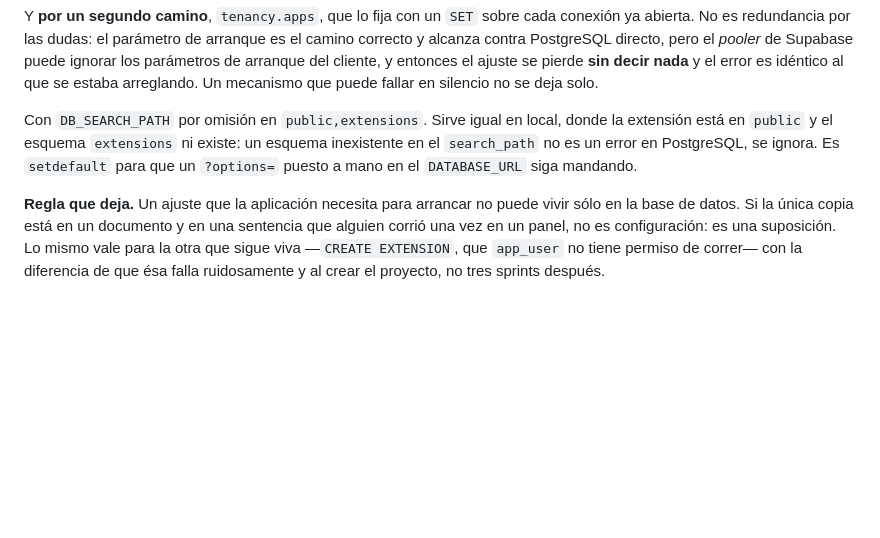
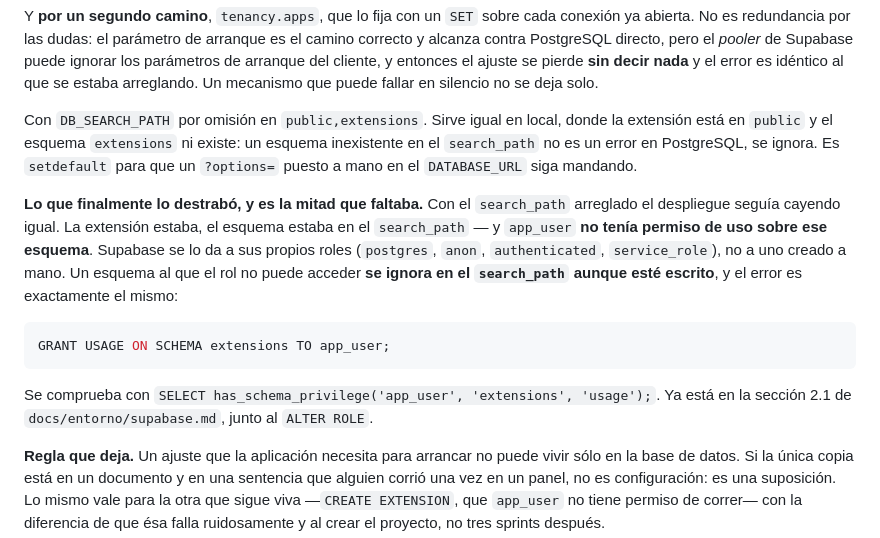
Before and after one commit to MatiusProg/plat_web_movil_medicos, a Markdown page: docs/registro-de-defectos.md, the part around the change. GitHub-like rendering; blank space fills up the shorter version.

Commit message:
docs: la mitad que faltaba de D-18 era un GRANT, no el search_path
Con el `search_path` arreglado el despliegue seguía cayendo. La extensión
estaba y el esquema estaba en el `search_path`, pero `app_user` no tenía USAGE
sobre `extensions` —Supabase se lo da a sus roles, no a uno creado a mano— y
un esquema inaccesible se ignora en silencio, con el mismo error.

Queda anotado en D-18 y, sobre todo, en la sección 2.1 de supabase.md, que es
donde lo va a leer quien cree el próximo proyecto.

Co-Authored-By: Claude Opus 5 (1M context) <noreply@anthropic.com>

````diff
--- a/docs/registro-de-defectos.md
+++ b/docs/registro-de-defectos.md
@@ -526,6 +526,22 @@ esquema inexistente en el `search_path` no es un error en PostgreSQL, se
 ignora. Es `setdefault` para que un `?options=` puesto a mano en el
 `DATABASE_URL` siga mandando.
 
+**Lo que finalmente lo destrabó, y es la mitad que faltaba.** Con el
+`search_path` arreglado el despliegue seguía cayendo igual. La extensión
+estaba, el esquema estaba en el `search_path` — y `app_user` **no tenía
+permiso de uso sobre ese esquema**. Supabase se lo da a sus propios roles
+(`postgres`, `anon`, `authenticated`, `service_role`), no a uno creado a mano.
+Un esquema al que el rol no puede acceder **se ignora en el `search_path`
+aunque esté escrito**, y el error es exactamente el mismo:
+
+```sql
+GRANT USAGE ON SCHEMA extensions TO app_user;
+```
+
+Se comprueba con
+`SELECT has_schema_privilege('app_user', 'extensions', 'usage');`. Ya está en
+la sección 2.1 de `docs/entorno/supabase.md`, junto al `ALTER ROLE`.
+
 **Regla que deja.** Un ajuste que la aplicación necesita para arrancar no puede
 vivir sólo en la base de datos. Si la única copia está en un documento y en una
 sentencia que alguien corrió una vez en un panel, no es configuración: es una
````
Also changed, not shown: docs/entorno/supabase.md (+5 -0 lines).
